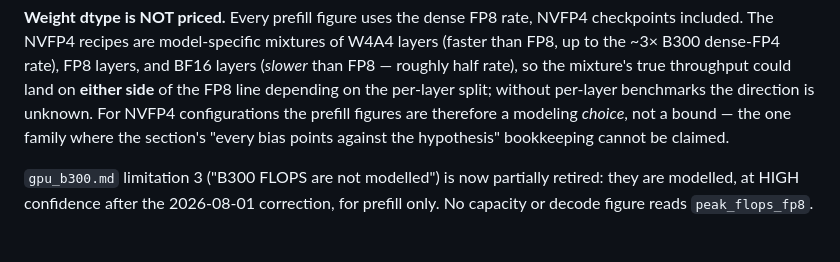
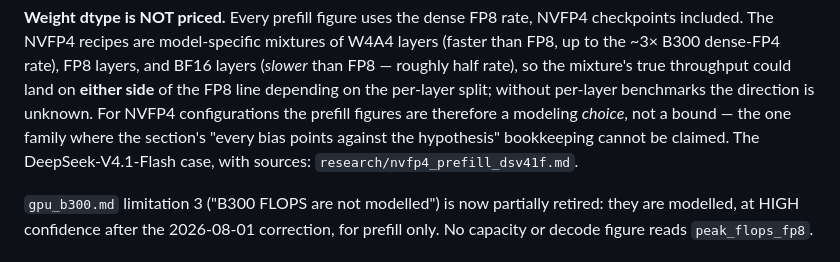
Before and after one commit to T0mSIlver/working-set, a Markdown page: research/prefill.md, the part around the change. Drawn GitHub-style.

```diff
--- a/research/prefill.md
+++ b/research/prefill.md
@@ -44,6 +44,7 @@ the per-layer split; without per-layer benchmarks the direction is unknown.
 For NVFP4 configurations the prefill figures are therefore a modeling
 *choice*, not a bound — the one family where the section's "every bias
 points against the hypothesis" bookkeeping cannot be claimed.
+The DeepSeek-V4.1-Flash case, with sources: `research/nvfp4_prefill_dsv41f.md`.
 
 `gpu_b300.md` limitation 3 ("B300 FLOPS are not modelled") is now partially
 retired: they are modelled, at HIGH confidence after the 2026-08-01
```
Also changed, not shown: research/model_dsv41flash.md (+1 -0 lines), research/nvfp4_prefill_dsv41f.md (added, +80 -0 lines).
